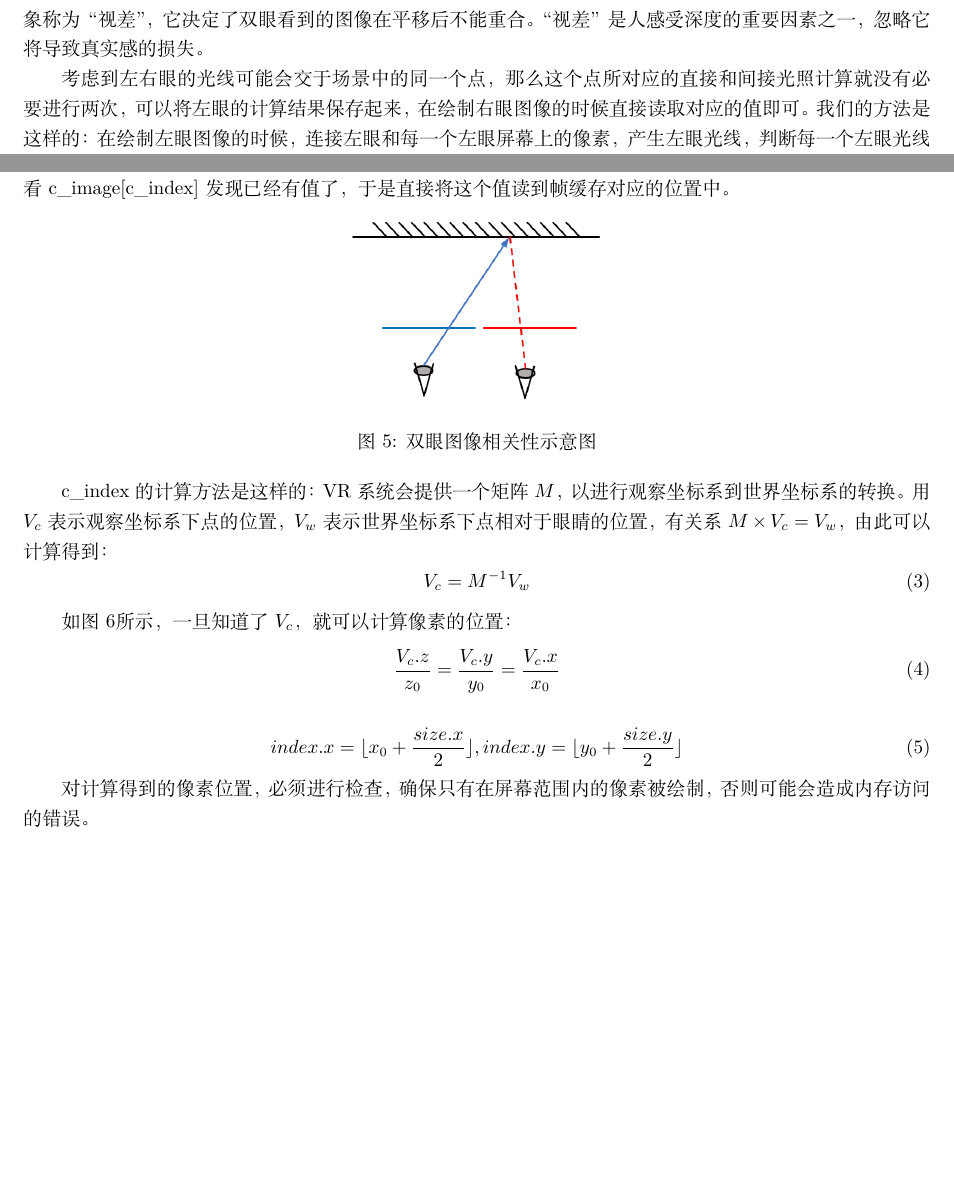
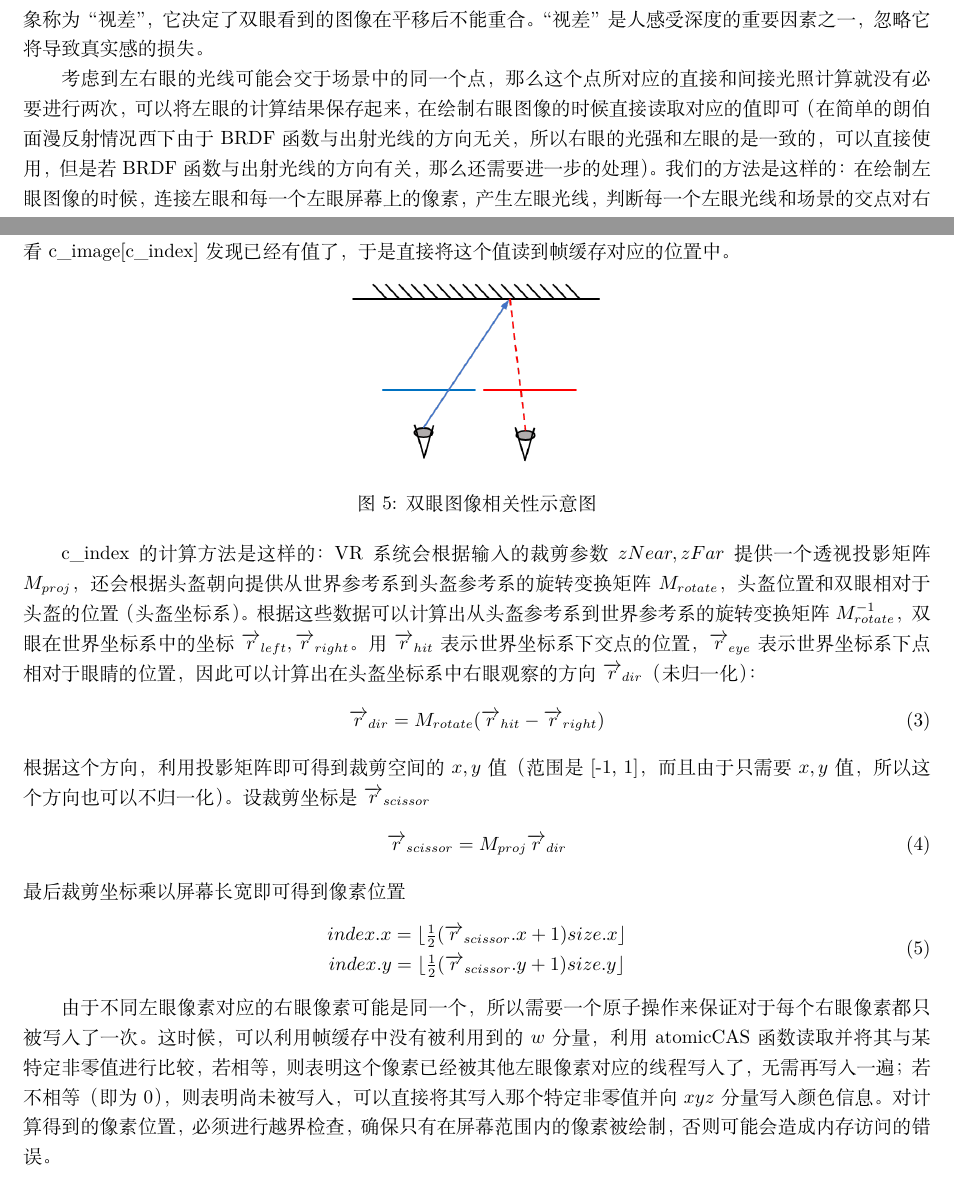
Before and after one commit to LRLVEC/FinalPaper, a LaTeX document (main.tex): two parts of pages 8 and 9 of 12 before the commit and two parts of pages 8 and 9 of 13 after it, joined at a grey line, cut so that both start at the same text, the shorter picture padded with empty space. Compiled offline with XeLaTeX.

Commit message:
correlation

```diff
--- a/main.tex
+++ b/main.tex
@@ -345,8 +345,9 @@
         是看同一个物体，左右眼的方向也不完全相同，这一现象称为“视差”，它决定了双眼看到的图像在平移后不能重合。“视差”是人感受深度的重要因素之一，忽略它将导致真实感的损失。
 
         考虑到左右眼的光线可能会交于场景中的同一个点，那么这个点所对应的直接和间接光照计算就没有必要进行两次，可以将左眼的计算结果保存起来，在绘制右眼图像的时候直接读取对
-        应的值即可。我们的方法是这样的：在绘制左眼图像的时候，连接左眼和每一个左眼屏幕上的像素，产生左眼光线，判断每一个左眼光线和场景的交点对右眼的可见性，如果这个交点是
-        右眼可见的，计算这个交点在右眼屏幕上的对应的像素，然后保存在该像素对应的内存空间中。在绘制右眼图像的时候，检查当前像素对应的内存是否已经被绘制过了，如果已经被绘制
+        应的值即可（在简单的朗伯面漫反射情况西下由于BRDF函数与出射光线的方向无关，所以右眼的光强和左眼的是一致的，可以直接使用，但是若BRDF函数与出射光线的方向有关，那么还
+        需要进一步的处理）。我们的方法是这样的：在绘制左眼图像的时候，连接左眼和每一个左眼屏幕上的像素，产生左眼光线，判断每一个左眼光线和场景的交点对右眼的可见性，如果这个
+        交点是右眼可见的，计算这个交点在右眼屏幕上的对应的像素，然后保存在该像素对应的内存空间中。在绘制右眼图像的时候，检查当前像素对应的内存是否已经被绘制过了，如果已经被绘制
         过了，那就可以直接从该内存位置中读取颜色；否则进行直接和间接光照的计算。
 
         整个过程如图\ref{fig:3}所示，为了计算左眼屏幕坐标为index的像素的颜色，一条左眼光线（蓝色实线）被发射到场景中，以它与场景的交点为出发点，朝右眼发射一条光线（红色虚
@@ -360,25 +361,28 @@
         \label{fig:3}
         \end{figure}
 
-        c\_index的计算方法是这样的：VR系统会提供一个矩阵$M$，以进行观察坐标系到世界坐标系的转换。用$V_{c}$表示观察坐标系下点的位置，$V_{w}$表示世界坐标系下点相对于眼睛的
-        位置，有关系$M\times V_{c}=V_{w}$，由此可以计算得到：
+        c\_index的计算方法是这样的：VR系统会根据输入的裁剪参数$zNear, zFar$提供一个透视投影矩阵$M_{proj}$，还会根据头盔朝向提供从世界参考系到头盔参考系的旋转变换矩阵$M_{rotate}$，头盔位置和双眼
+        相对于头盔的位置（头盔坐标系）。根据这些数据可以计算出从头盔参考系到世界参考系的旋转变换矩阵$M^{-1}_{rotate}$，双眼在世界坐标系中的
+        坐标$\overrightarrow{r}_{left}, \overrightarrow{r}_{right}$。用$\overrightarrow{r}_{hit}$表示世界坐标系下交点的位置，$\overrightarrow{r}_{eye}$表示世界坐标系下点相对于眼睛的
+        位置，因此可以计算出在头盔坐标系中右眼观察的方向$\overrightarrow{r}_{dir}$（未归一化）：
         \begin{equation}
-        V_{c}=M^{-1}V_{w}
-        \label{equ:3}
+            \overrightarrow{r}_{dir}=M_{rotate}(\overrightarrow{r}_{hit}-\overrightarrow{r}_{right})
+        \end{equation}
+        根据这个方向，利用投影矩阵即可得到裁剪空间的$x,y$值（范围是[-1, 1]，而且由于只需要$x, y$值，所以这个方向也可以不归一化）。设裁剪坐标是$\overrightarrow{r}_{scissor}$
+        \begin{equation}
+            \overrightarrow{r}_{scissor}=M_{proj}\overrightarrow{r}_{dir}
+        \end{equation}
+        最后裁剪坐标乘以屏幕长宽即可得到像素位置
+        \begin{equation}
+            \begin{array}{c}
+                index.x=\lfloor\frac{1}{2}(\overrightarrow{r}_{scissor}.x+1)size.x\rfloor\\
+                index.y=\lfloor\frac{1}{2}(\overrightarrow{r}_{scissor}.y+1)size.y\rfloor\\
+            \end{array}
         \end{equation}
 
-        如图\ref{fig:4}所示，一旦知道了$V_{c}$，就可以计算像素的位置：
-        \begin{equation}
-        \frac{V_c.z}{z_0}=\frac{V_c.y}{y_0}=\frac{V_c.x}{x_0}
-        \label{equ:4}
-        \end{equation}
-
-        \begin{equation}
-        index.x=\lfloor x_0+\frac{size.x}{2} \rfloor,index.y=\lfloor y_0+\frac{size.y}{2} \rfloor
-        \label{equ:5}
-        \end{equation}
-
-        对计算得到的像素位置，必须进行检查，确保只有在屏幕范围内的像素被绘制，否则可能会造成内存访问的错误。
+        由于不同左眼像素对应的右眼像素可能是同一个，所以需要一个原子操作来保证对于每个右眼像素都只被写入了一次。这时候，可以利用帧缓存中没有被利用到的$w$分量，利用atomicCAS函数
+        读取并将其与某特定非零值进行比较，若相等，则表明这个像素已经被其他左眼像素对应的线程写入了，无需再写入一遍；若不相等（即为0），则表明尚未被写入，可以直接将其写入那个特定
+        非零值并向$xyz$分量写入颜色信息。对计算得到的像素位置，必须进行越界检查，确保只有在屏幕范围内的像素被绘制，否则可能会造成内存访问的错误。
 
         \begin{figure}[htbp]
         \centering
```
Also changed, not shown: main.pdf.
